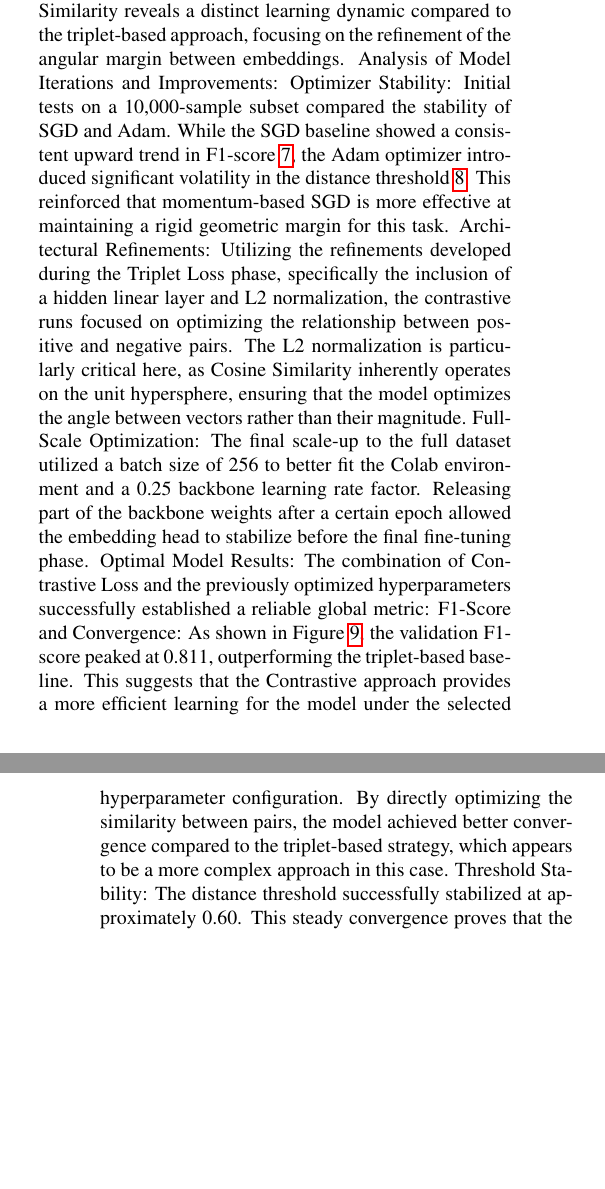
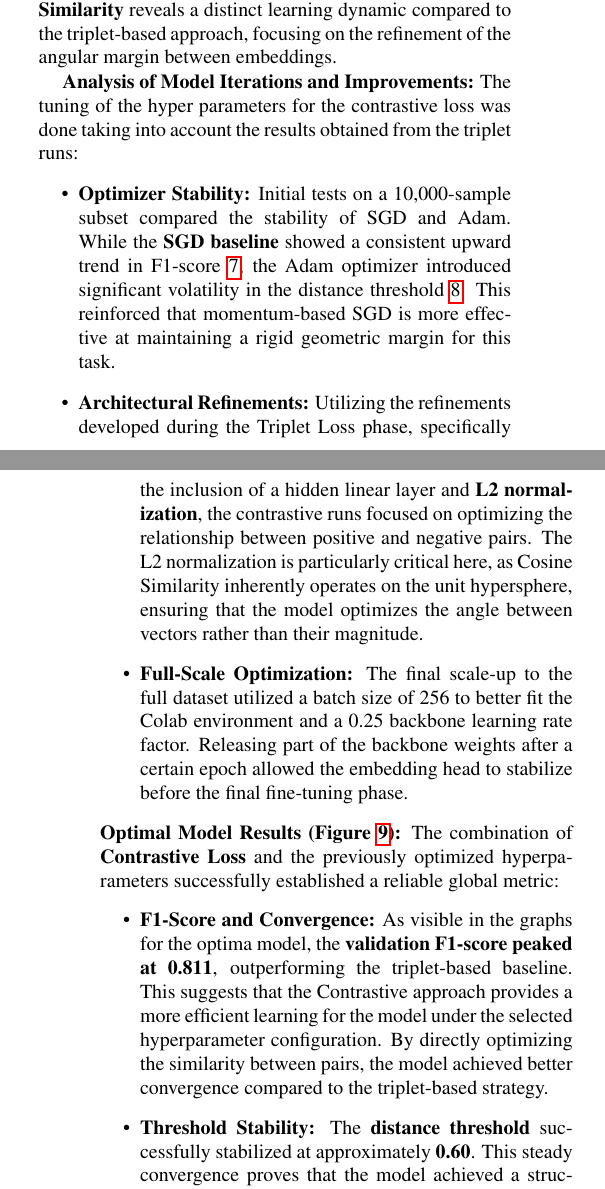
Before and after one commit to GabrieleMin/Few-Shot_Logo_Recognition, a LaTeX paper (delivery/Progetto_latex_paper/egpaper_final.tex): two parts of the columns of pages 4 and 5 of 6, joined at a grey line, cut so that both start at the same text, the shorter picture padded with empty space. Compiled offline with pdfLaTeX.

Commit message:
train description formatting in final paper

```diff
--- a/delivery/Progetto_latex_paper/egpaper_final.tex
+++ b/delivery/Progetto_latex_paper/egpaper_final.tex
@@ -6,6 +6,7 @@
 \usepackage{graphicx}
 \usepackage{amsmath}
 \usepackage{amssymb}
+\usepackage{float}
 
 % Include other packages here, before hyperref.
 
@@ -229,13 +233,16 @@ Threshold Stability: Unlike "unconstrained" models, the optimal distance thresho
 
 \subsection{Contrastive Loss Analysis (Cosine)}
 
-The experimental analysis of the variant based on Cosine Similarity reveals a distinct learning dynamic compared to the triplet-based approach, focusing on the refinement of the angular margin between embeddings.
-Analysis of Model Iterations and Improvements:
-Optimizer Stability: Initial tests on a 10,000-sample subset compared the stability of SGD and Adam. While the SGD baseline showed a consistent upward trend in F1-score \ref{fig:431}, the Adam optimizer introduced significant volatility in the distance threshold \ref{fig:432}. This reinforced that momentum-based SGD is more effective at maintaining a rigid geometric margin for this task.
-Architectural Refinements: Utilizing the refinements developed during the Triplet Loss phase, specifically the inclusion of a hidden linear layer and L2 normalization, the contrastive runs focused on optimizing the relationship between positive and negative pairs. The L2 normalization is particularly critical here, as Cosine Similarity inherently operates on the unit hypersphere, ensuring that the model optimizes the angle between vectors rather than their magnitude.
-Full-Scale Optimization: The final scale-up to the full dataset utilized a batch size of 256 to better fit the Colab environment and a 0.25 backbone learning rate factor. Releasing part of the backbone weights after a certain epoch allowed the embedding head to stabilize before the final fine-tuning phase.
-Optimal Model Results: The combination of Contrastive Loss and the previously optimized hyperparameters successfully established a reliable global metric:
-F1-Score and Convergence: As shown in Figure \ref{fig:433}, the validation F1-score peaked at 0.811, outperforming the triplet-based baseline. This suggests that the Contrastive approach provides a more efficient learning for the model under the selected hyperparameter configuration. By directly optimizing the similarity between pairs, the model achieved better convergence compared to the triplet-based strategy, which appears to be a more complex approach in this case.
-Threshold Stability: The distance threshold successfully stabilized at approximately 0.60. This steady convergence proves that the model achieved a structured latent space where the "intra-class" similarity and "inter-class" distance are well-defined.
+The experimental analysis of the variant based on \textbf{Cosine Similarity} reveals a distinct learning dynamic compared to the triplet-based approach, focusing on the refinement of the angular margin between embeddings.
 
-\begin{figure}[h]
+\textbf{Analysis of Model Iterations and Improvements:} The tuning of the hyper parameters for the contrastive loss was done taking into account the results obtained from the triplet runs:
+\begin{itemize}
+    \item \textbf{Optimizer Stability:} Initial tests on a 10,000-sample subset compared the stability of SGD and Adam. While the \textbf{SGD baseline} showed a consistent upward trend in F1-score \ref{fig:431}, the Adam optimizer introduced significant volatility in the distance threshold \ref{fig:432}. This reinforced that momentum-based SGD is more effective at maintaining a rigid geometric margin for this task.
+    \item \textbf{Architectural Refinements:} Utilizing the refinements developed during the Triplet Loss phase, specifically the inclusion of a hidden linear layer and \textbf{L2 normalization}, the contrastive runs focused on optimizing the relationship between positive and negative pairs. The L2 normalization is particularly critical here, as Cosine Similarity inherently operates on the unit hypersphere, ensuring that the model optimizes the angle between vectors rather than their magnitude.
+    \item \textbf{Full-Scale Optimization:} The final scale-up to the full dataset utilized a batch size of 256 to better fit the Colab environment and a 0.25 backbone learning rate factor. Releasing part of the backbone weights after a certain epoch allowed the embedding head to stabilize before the final fine-tuning phase.
+\end{itemize}
+\textbf{Optimal Model Results (Figure \ref{fig:433}):} The combination of \textbf{Contrastive Loss} and the previously optimized hyperparameters successfully established a reliable global metric:
+\begin{itemize}
+    \item \textbf{F1-Score and Convergence:} As visible in the graphs for the optima model, the \textbf{validation F1-score peaked at 0.811}, outperforming the triplet-based baseline. This suggests that the Contrastive approach provides a more efficient learning for the model under the selected hyperparameter configuration. By directly optimizing the similarity between pairs, the model achieved better convergence compared to the triplet-based strategy.
+    \item \textbf{Threshold Stability:} The \textbf{distance threshold} successfully stabilized at approximately \textbf{0.60}. This steady convergence proves that the model achieved a structured latent space where the "intra-class" similarity and "inter-class" distance are well-defined.
+\end{itemize}
@@ -252,3 +261,4 @@ Threshold Stability: The distance threshold successfully stabilized at approxima
     \label{fig:432}
 \end{figure}
 
+\begin{figure}[H]
```
Also changed, not shown: delivery/Progetto_latex_paper/egpaper_final.pdf, delivery/Progetto_latex_paper/egpaper_final.tex (34 more changed lines), 6 other files.
